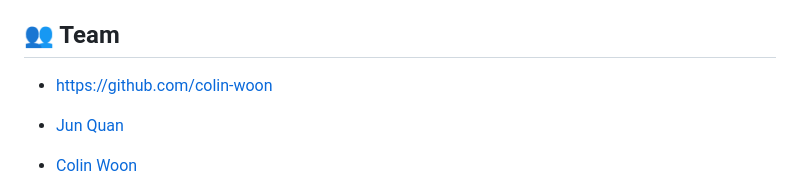
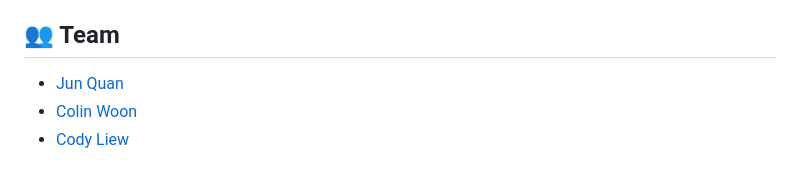
Before and after one commit to jquan18/Databaes, a Markdown page: README.md, the part around the change. Drawn GitHub-style; blank space fills up the shorter version.

```diff
--- a/README.md
+++ b/README.md
@@ -130,9 +130,6 @@ node app.js
 
 
 ## 👥 Team
-
-- https://github.com/colin-woon
-
 - [Jun Quan](https://github.com/jquan18)
 - [Colin Woon](https://github.com/colin-woon)
 - [Cody Liew](https://github.com/codyy6)
```
